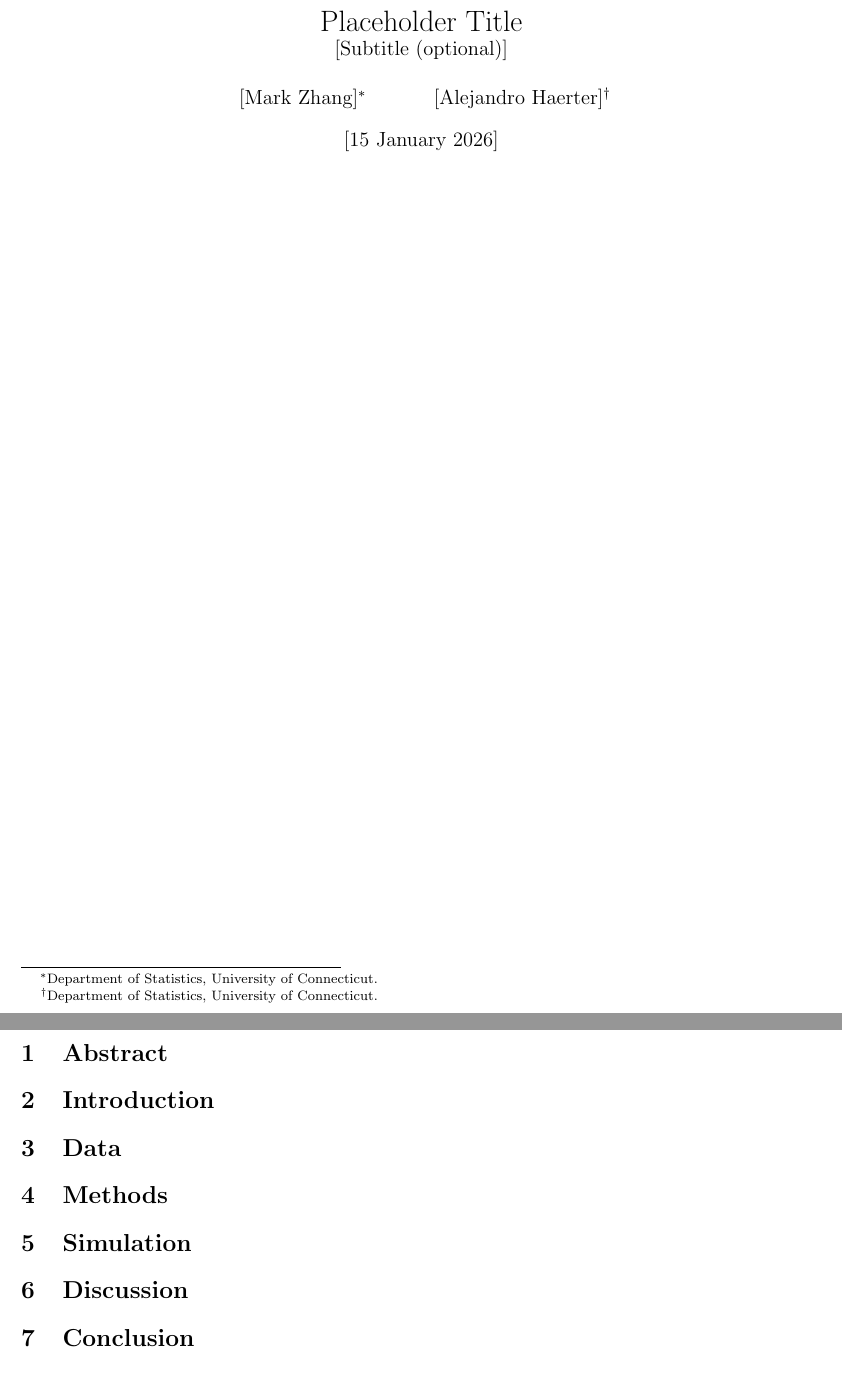
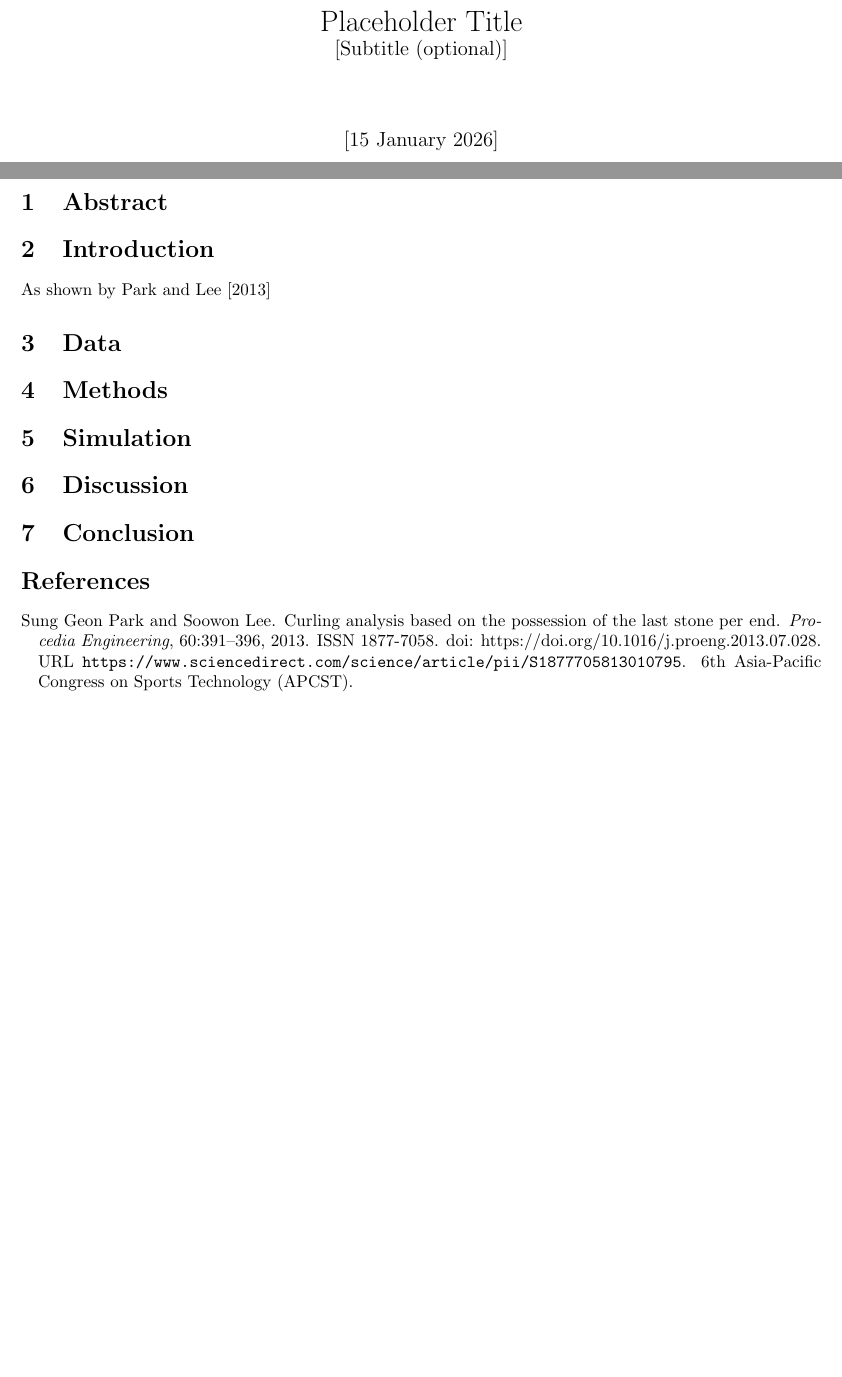
Before and after one commit to mjzhang21/mixed-doubles-curling-risk-reward, a LaTeX document (writing/draft1.tex): two parts of pages 1 and 2 of 2, joined at a grey line, cut so that both start at the same text, the shorter picture padded with empty space. Compiled offline with pdfLaTeX.

Commit message:
fix bib and render issues

```diff
--- a/writing/draft1.tex
+++ b/writing/draft1.tex
@@ -1,6 +1,6 @@
 \documentclass{article}
 \usepackage{amsmath}
-\usepackage{fullpage}
+\usepackage[margin=1in]{geometry}
 \usepackage{graphicx}
 \usepackage[utf8]{inputenc}
 \usepackage{natbib}
@@ -8,8 +8,7 @@
 
 \title{Placeholder Title\\
   \large [Subtitle (optional)]}
-\author{[Mark Zhang]\thanks{Department of Statistics, University of Connecticut.} \and
-  [Alejandro Haerter]\thanks{Department of Statistics, University of Connecticut.}}
+
 \date{[15 January 2026]}
 
 
@@ -29,6 +28,7 @@
 \section{Abstract}
 
 \section{Introduction}
+As shown by \citet{PARK2013391}
 
 \section{Data}
 
```
Also changed, not shown: writing/draft1.tex (4 more changed lines).
